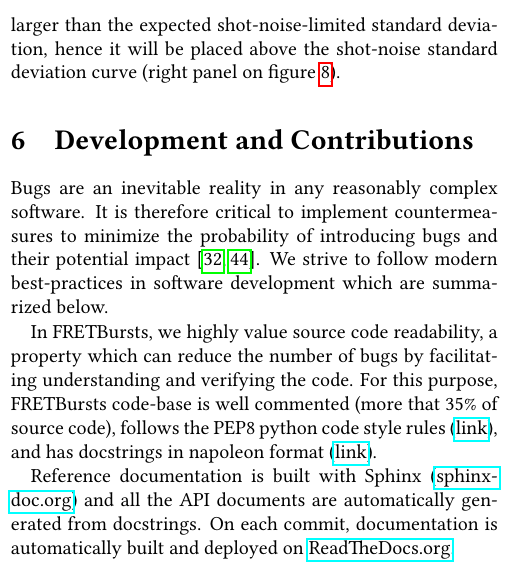
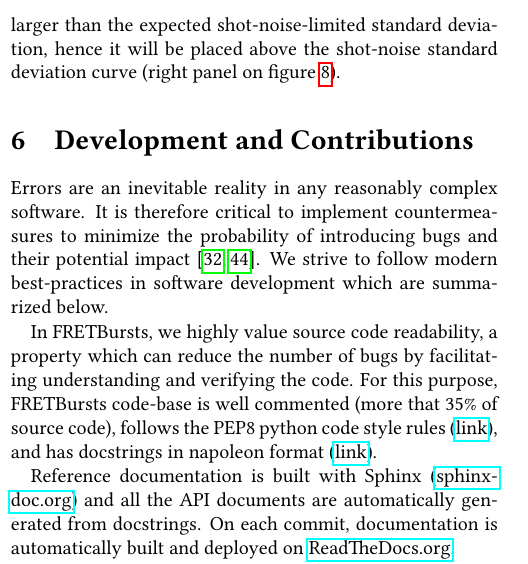
Before and after one commit to tritemio/fretbursts_paper, a LaTeX paper (main.tex, which reads Coding-style.tex): part of one column of page 13 of 17, cut so that both start at the same text. Compiled offline with pdfLaTeX.

Commit message:
bugs -> errors

```diff
--- a/Coding-style.tex
+++ b/Coding-style.tex
@@ -1,6 +1,6 @@
 \section{Development and Contributions}
 
-Bugs are an inevitable reality in any reasonably complex software. It is
+Errors are an inevitable reality in any reasonably complex software. It is
 therefore critical to implement countermeasures to
 minimize the probability of introducing bugs and their potential impact~\cite{Prli__2012, Wilson_2014}.
 We strive to follow modern best-practices in software development which are summarized
```
